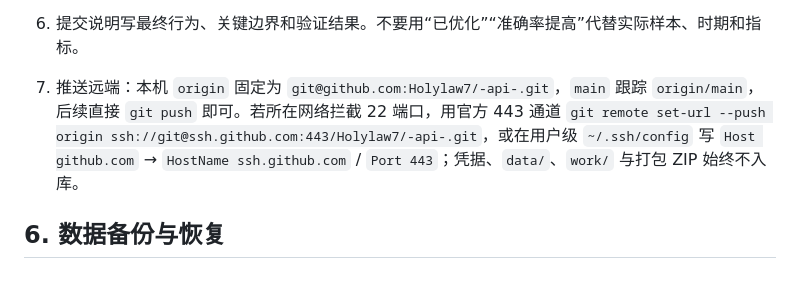
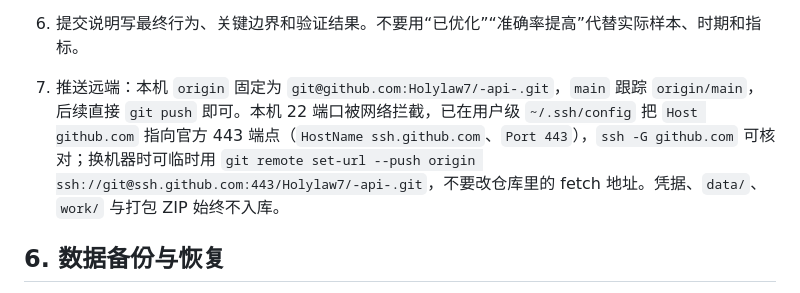
Before and after one commit to Holylaw7/-api-, a Markdown page: docs/AI_MAINTENANCE.md, the part around the change. GitHub-like rendering.

Commit message:
Make the GitHub 443 SSH route the saved default

```diff
--- a/docs/AI_MAINTENANCE.md
+++ b/docs/AI_MAINTENANCE.md
@@ -148,7 +148,7 @@ npx skills add HiThink-Tech/Financial-API --skill hithink-finance -g --yes
 4. 更新 `docs/VALIDATION.md`，分别写明：离线测试、真实认证、真实交易时段、付费模型、仍未验证事项。
 5. 运行 `python tools/build_release.py`；确认分发包没有 `data/`、`.env`、数据库、日志、聊天或真实 Key。
 6. 提交说明写最终行为、关键边界和验证结果。不要用“已优化”“准确率提高”代替实际样本、时期和指标。
-7. 推送远端：本机 `origin` 固定为 `git@github.com:Holylaw7/-api-.git`，`main` 跟踪 `origin/main`，后续直接 `git push` 即可。若所在网络拦截 22 端口，用官方 443 通道 `git remote set-url --push origin ssh://git@ssh.github.com:443/Holylaw7/-api-.git`，或在用户级 `~/.ssh/config` 写 `Host github.com` → `HostName ssh.github.com` / `Port 443`；凭据、`data/`、`work/` 与打包 ZIP 始终不入库。
+7. 推送远端：本机 `origin` 固定为 `git@github.com:Holylaw7/-api-.git`，`main` 跟踪 `origin/main`，后续直接 `git push` 即可。本机 22 端口被网络拦截，已在用户级 `~/.ssh/config` 把 `Host github.com` 指向官方 443 端点（`HostName ssh.github.com`、`Port 443`），`ssh -G github.com` 可核对；换机器时可临时用 `git remote set-url --push origin ssh://git@ssh.github.com:443/Holylaw7/-api-.git`，不要改仓库里的 fetch 地址。凭据、`data/`、`work/` 与打包 ZIP 始终不入库。
 
 ## 6. 数据备份与恢复
 
```
